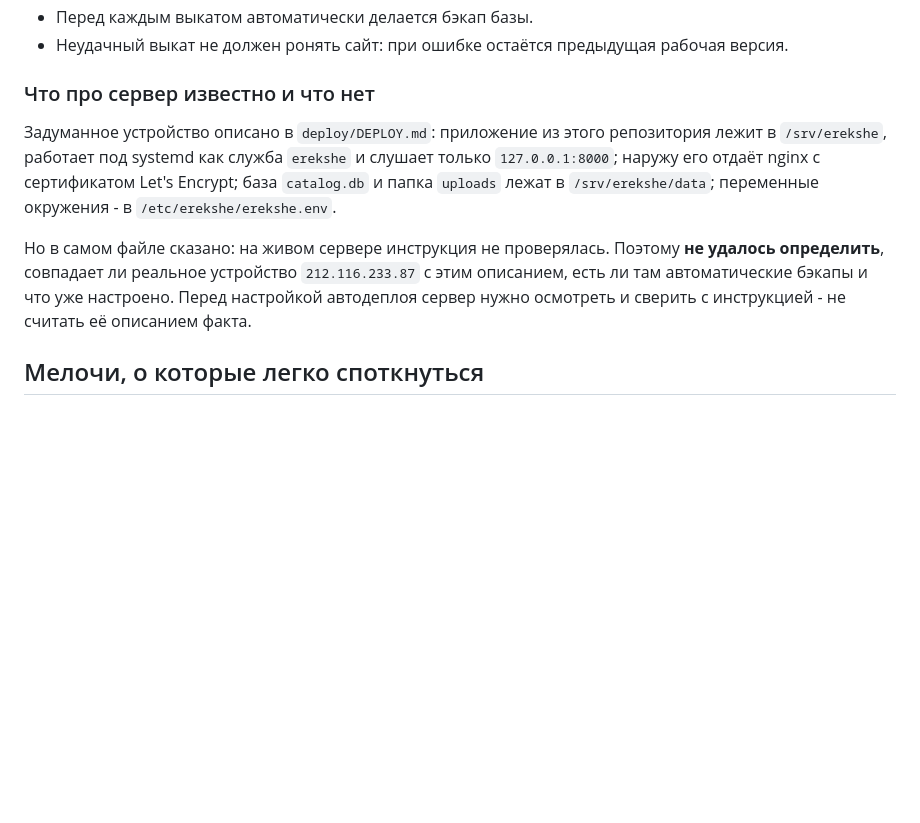
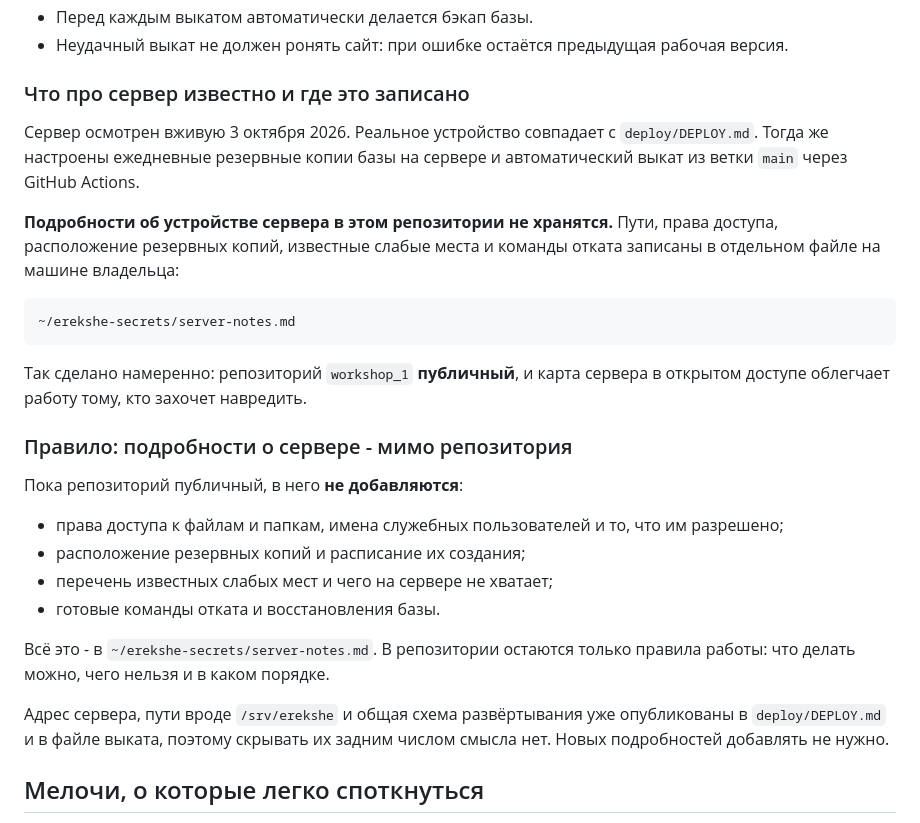
Before and after one commit to tulenovk-dotcom/workshop_1, a Markdown page: CLAUDE.md, the part around the change. Drawn GitHub-style; blank space fills up the shorter version.

Commit message:
CLAUDE.md: подробности о сервере - мимо публичного репозитория
Сервер осмотрен вживую, настроены ежедневные копии базы и автовыкат из
main. Но репозиторий публичный, поэтому карта сервера - права доступа,
расположение копий, слабые места, команды отката - вынесена в локальный
файл ~/erekshe-secrets/server-notes.md.

В репозитории остаются только правила работы и ссылка на этот файл.
Заодно записано правило: пока репозиторий публичный, подробности об
устройстве сервера в него не добавляются.

Co-Authored-By: Claude Opus 5 <noreply@anthropic.com>

````diff
--- a/CLAUDE.md
+++ b/CLAUDE.md
@@ -165,19 +165,39 @@ ALL-CAPS подписи над каждым заголовком, одинако
 - Неудачный выкат не должен ронять сайт: при ошибке остаётся предыдущая
   рабочая версия.
 
-### Что про сервер известно и что нет
+### Что про сервер известно и где это записано
 
-Задуманное устройство описано в `deploy/DEPLOY.md`: приложение из этого
-репозитория лежит в `/srv/erekshe`, работает под systemd как служба
-`erekshe` и слушает только `127.0.0.1:8000`; наружу его отдаёт nginx с
-сертификатом Let's Encrypt; база `catalog.db` и папка `uploads` лежат в
-`/srv/erekshe/data`; переменные окружения - в `/etc/erekshe/erekshe.env`.
+Сервер осмотрен вживую 3 октября 2026. Реальное устройство совпадает с
+`deploy/DEPLOY.md`. Тогда же настроены ежедневные резервные копии базы на
+сервере и автоматический выкат из ветки `main` через GitHub Actions.
 
-Но в самом файле сказано: на живом сервере инструкция не проверялась.
-Поэтому **не удалось определить**, совпадает ли реальное устройство
-`212.116.233.87` с этим описанием, есть ли там автоматические бэкапы и что
-уже настроено. Перед настройкой автодеплоя сервер нужно осмотреть и
-сверить с инструкцией - не считать её описанием факта.
+**Подробности об устройстве сервера в этом репозитории не хранятся.**
+Пути, права доступа, расположение резервных копий, известные слабые места и
+команды отката записаны в отдельном файле на машине владельца:
+
+```
+~/erekshe-secrets/server-notes.md
+```
+
+Так сделано намеренно: репозиторий `workshop_1` **публичный**, и карта
+сервера в открытом доступе облегчает работу тому, кто захочет навредить.
+
+### Правило: подробности о сервере - мимо репозитория
+
+Пока репозиторий публичный, в него **не добавляются**:
+
+- права доступа к файлам и папкам, имена служебных пользователей и то, что
+  им разрешено;
+- расположение резервных копий и расписание их создания;
+- перечень известных слабых мест и чего на сервере не хватает;
+- готовые команды отката и восстановления базы.
+
+Всё это - в `~/erekshe-secrets/server-notes.md`. В репозитории остаются
+только правила работы: что делать можно, чего нельзя и в каком порядке.
+
+Адрес сервера, пути вроде `/srv/erekshe` и общая схема развёртывания уже
+опубликованы в `deploy/DEPLOY.md` и в файле выката, поэтому скрывать их
+задним числом смысла нет. Новых подробностей добавлять не нужно.
 
 ## Мелочи, о которые легко споткнуться
 
````
